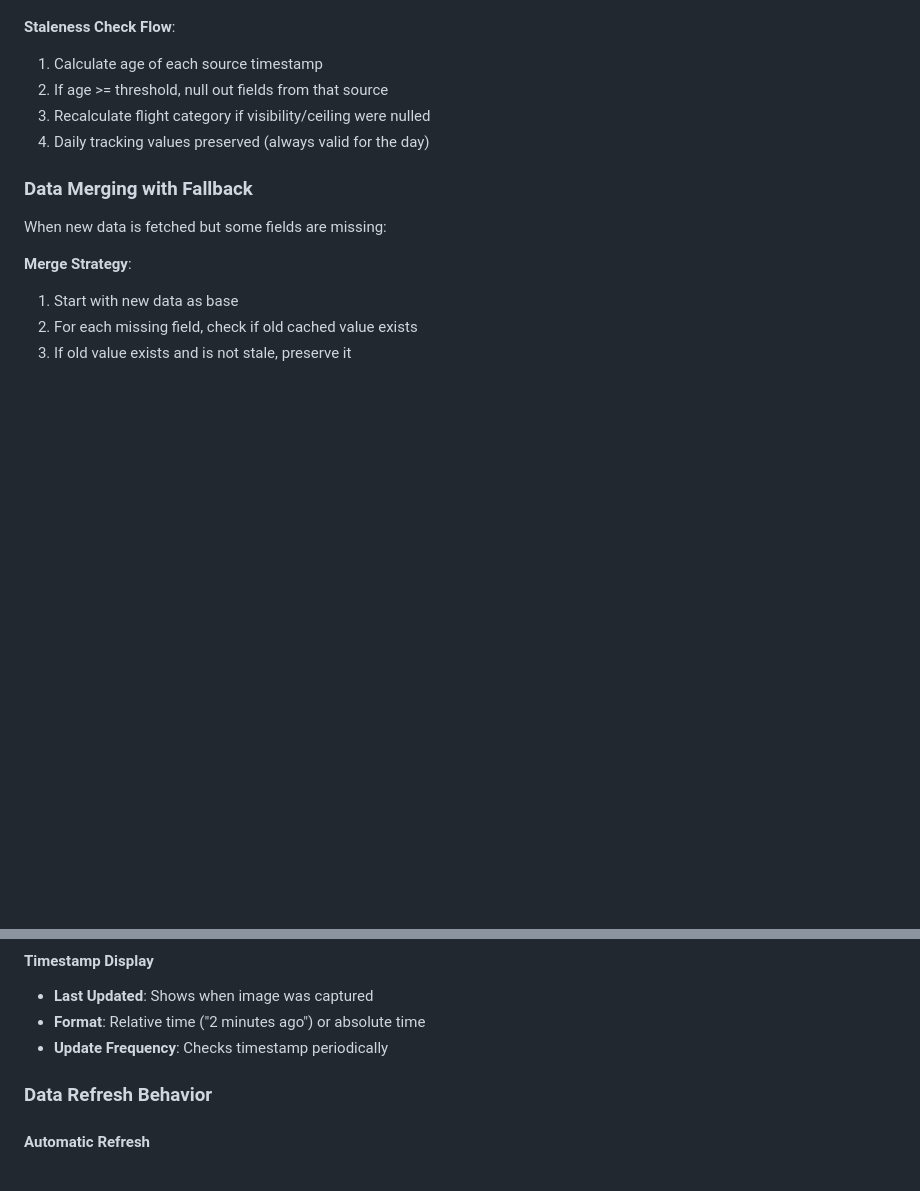
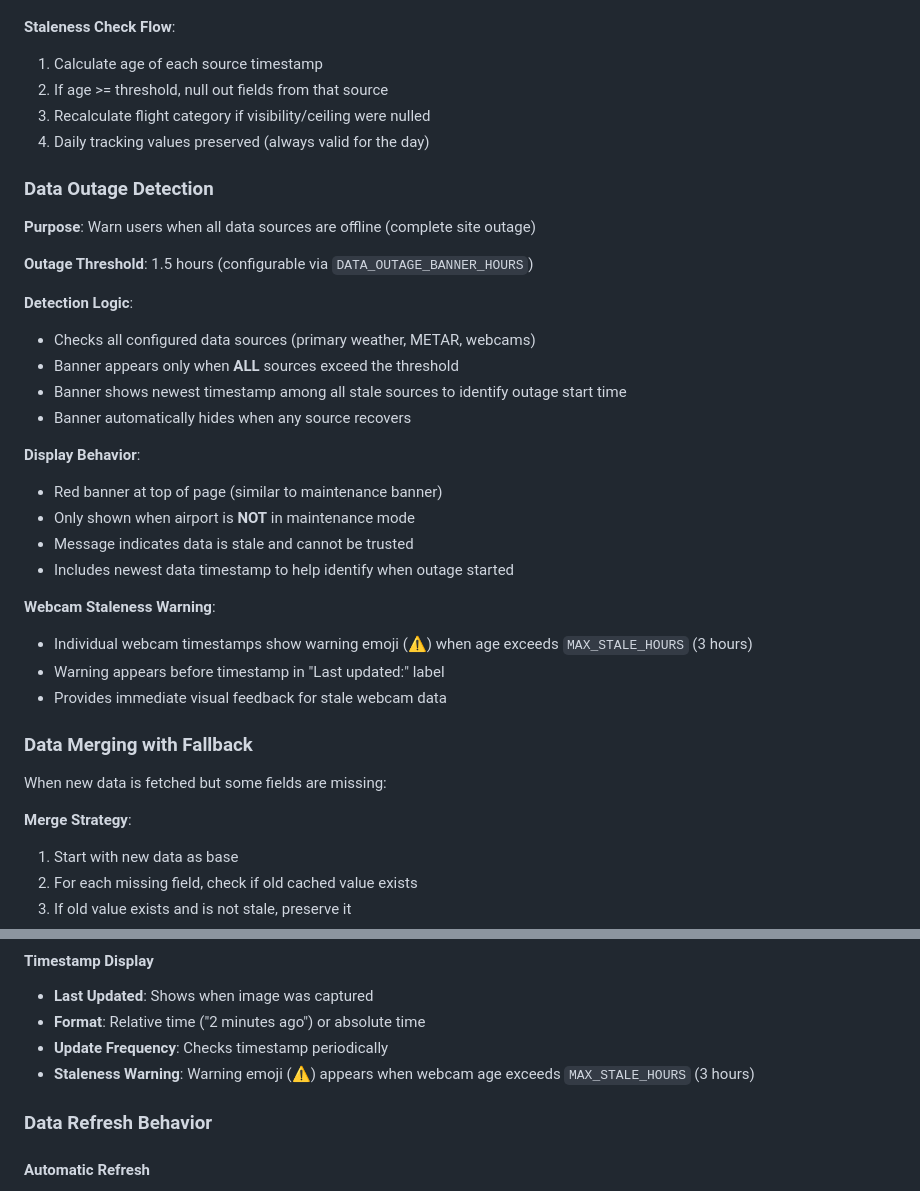
Before and after one commit to alexwitherspoon/aviationwx, a Markdown page: docs/DATA_FLOW.md, 2 parts joined by grey strips. Rendered like a GitHub page; blank space fills up the shorter version.

Commit message:
Document data outage detection and webcam warning features
Adds documentation for:
- Data Outage Detection: Explains 1.5-hour threshold, detection logic,
  and banner display behavior
- Webcam Staleness Warning: Documents warning emoji that appears when
  webcam exceeds MAX_STALE_HOURS

Updates Webcam Display section to include staleness warning information.

```diff
--- a/docs/DATA_FLOW.md
+++ b/docs/DATA_FLOW.md
@@ -348,6 +348,29 @@ The system tracks daily extremes that reset at local midnight:
 3. Recalculate flight category if visibility/ceiling were nulled
 4. Daily tracking values preserved (always valid for the day)
 
+### Data Outage Detection
+
+**Purpose**: Warn users when all data sources are offline (complete site outage)
+
+**Outage Threshold**: 1.5 hours (configurable via `DATA_OUTAGE_BANNER_HOURS`)
+
+**Detection Logic**:
+- Checks all configured data sources (primary weather, METAR, webcams)
+- Banner appears only when **ALL** sources exceed the threshold
+- Banner shows newest timestamp among all stale sources to identify outage start time
+- Banner automatically hides when any source recovers
+
+**Display Behavior**:
+- Red banner at top of page (similar to maintenance banner)
+- Only shown when airport is **NOT** in maintenance mode
+- Message indicates data is stale and cannot be trusted
+- Includes newest data timestamp to help identify when outage started
+
+**Webcam Staleness Warning**:
+- Individual webcam timestamps show warning emoji (⚠️) when age exceeds `MAX_STALE_HOURS` (3 hours)
+- Warning appears before timestamp in "Last updated:" label
+- Provides immediate visual feedback for stale webcam data
+
 ### Data Merging with Fallback
 
 When new data is fetched but some fields are missing:
@@ -693,6 +716,7 @@ Webcam images are fetched from various source types and cached as JPEG files. Th
 - **Last Updated**: Shows when image was captured
 - **Format**: Relative time ("2 minutes ago") or absolute time
 - **Update Frequency**: Checks timestamp periodically
+- **Staleness Warning**: Warning emoji (⚠️) appears when webcam age exceeds `MAX_STALE_HOURS` (3 hours)
 
 ### Data Refresh Behavior
 
```
